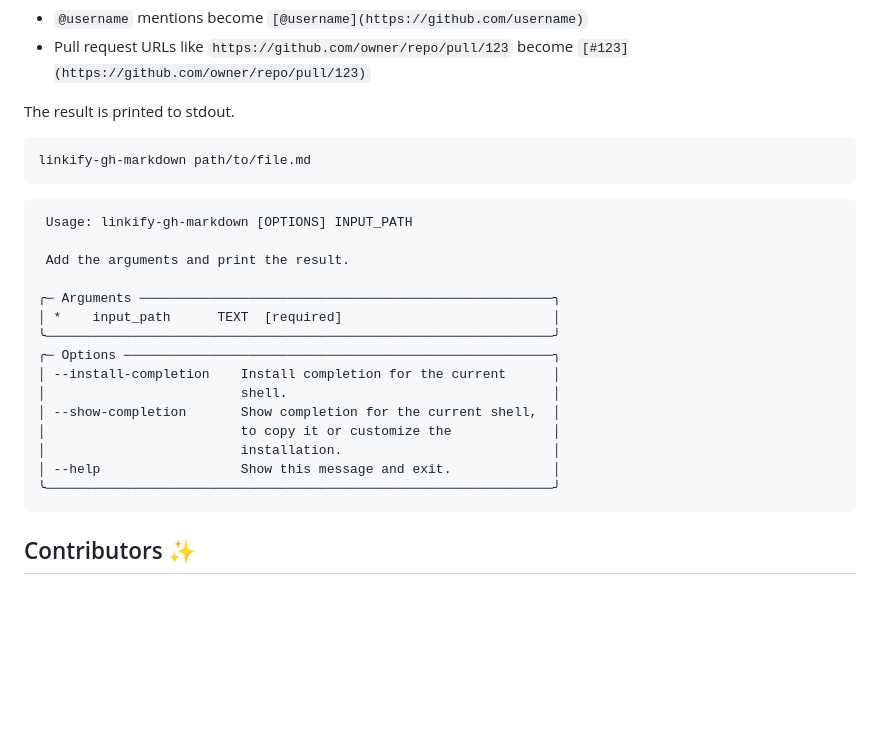
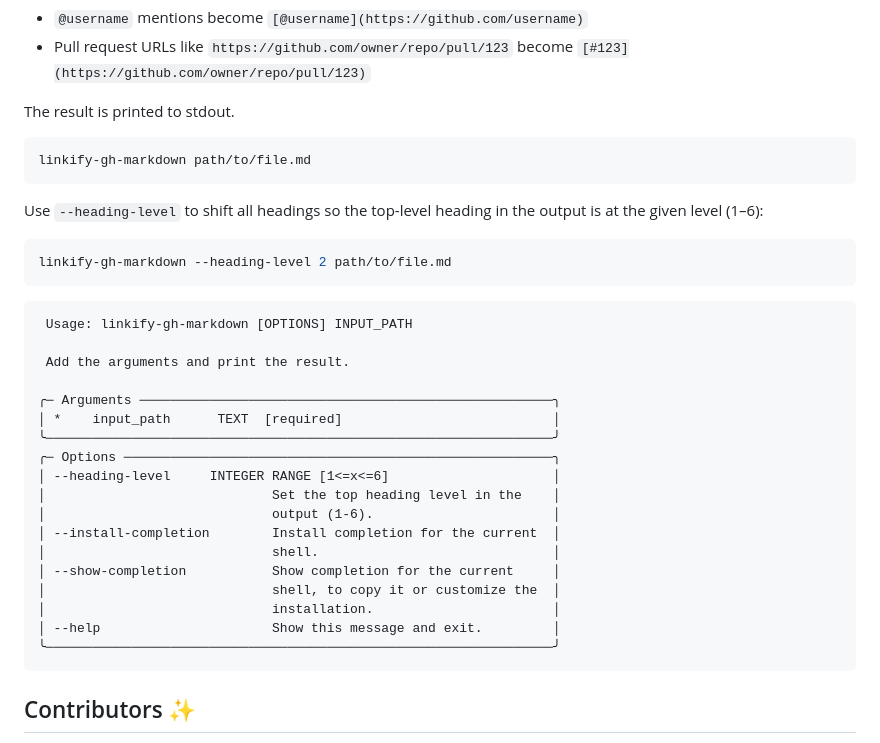
Before and after one commit to browniebroke/linkify-gh-markdown, a Markdown page: README.md, the part around the change. GitHub-like rendering; blank space fills up the shorter version.

Commit message:
docs: update README to document --heading-level CLI option (#39)

````diff
--- a/README.md
+++ b/README.md
@@ -54,6 +54,12 @@ The result is printed to stdout.
 linkify-gh-markdown path/to/file.md
 ```
 
+Use `--heading-level` to shift all headings so the top-level heading in the output is at the given level (1–6):
+
+```bash
+linkify-gh-markdown --heading-level 2 path/to/file.md
+```
+
 ```
  Usage: linkify-gh-markdown [OPTIONS] INPUT_PATH
 
@@ -63,12 +69,15 @@ linkify-gh-markdown path/to/file.md
 │ *    input_path      TEXT  [required]                           │
 ╰─────────────────────────────────────────────────────────────────╯
 ╭─ Options ───────────────────────────────────────────────────────╮
-│ --install-completion    Install completion for the current      │
-│                         shell.                                  │
-│ --show-completion       Show completion for the current shell,  │
-│                         to copy it or customize the             │
-│                         installation.                           │
-│ --help                  Show this message and exit.             │
+│ --heading-level     INTEGER RANGE [1<=x<=6]                     │
+│                             Set the top heading level in the    │
+│                             output (1-6).                       │
+│ --install-completion        Install completion for the current  │
+│                             shell.                              │
+│ --show-completion           Show completion for the current     │
+│                             shell, to copy it or customize the  │
+│                             installation.                       │
+│ --help                      Show this message and exit.         │
 ╰─────────────────────────────────────────────────────────────────╯
 ```
 
````
